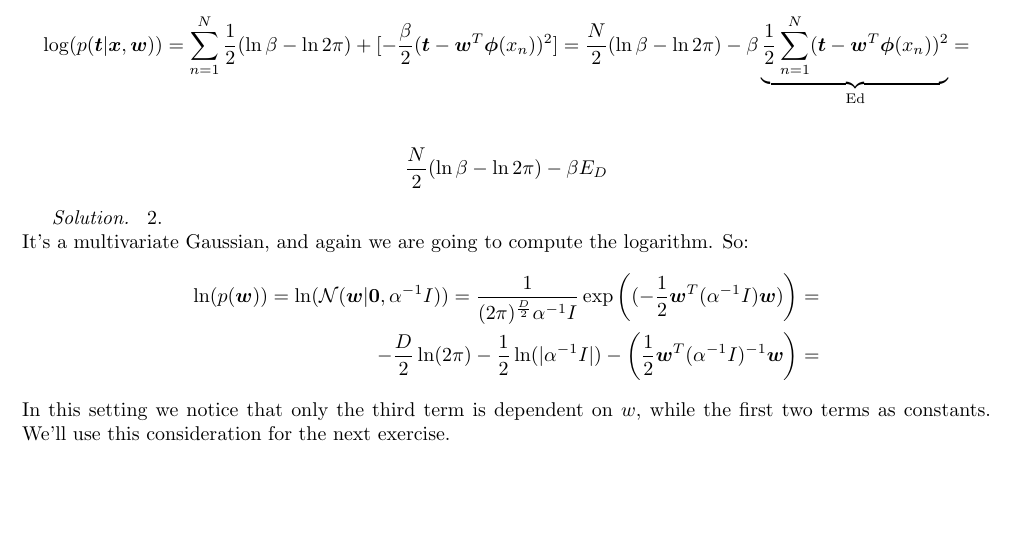
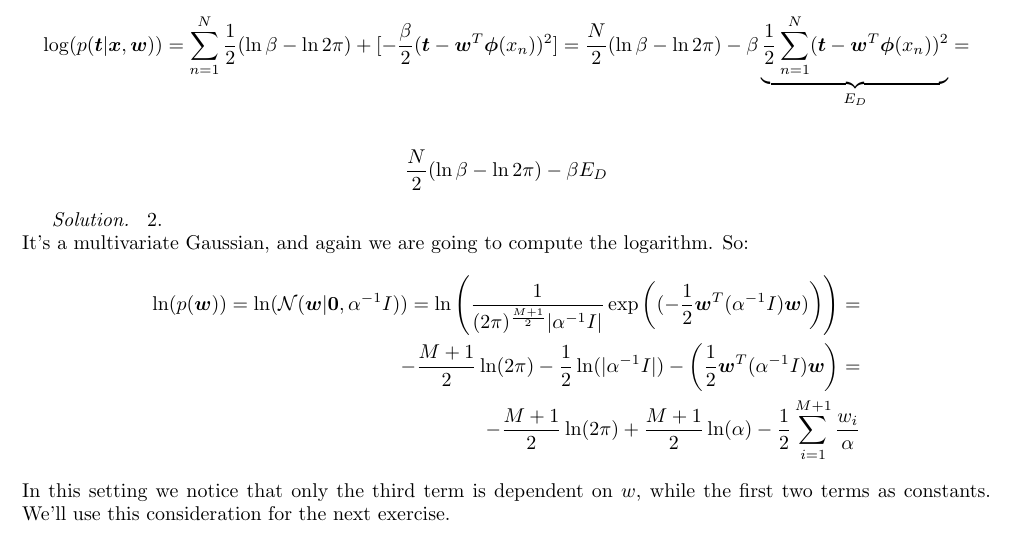
Before and after one commit to lorenzoPazuzu/MachineLearning_TUgraz, a LaTeX problem sheet (Assignment2/tex/assignment2.tex): part of page 1 of 4, cut so that both start at the same text, the shorter picture padded with empty space. Compiled offline with pdfLaTeX.

Commit message:
corrected some typos

```diff
--- a/Assignment2/tex/assignment2.tex
+++ b/Assignment2/tex/assignment2.tex
@@ -19,7 +19,7 @@
   p(t|\bm{x}, \bm{w}) = \prod_{n=1}^N \sqrt{\frac{\beta}{2\pi}}\exp{(-\beta \frac{( \bm{t}-\bm{w}^{T} \bm{\phi}(x_n))^{2}}{2})}
   \end{align*}
   \begin{align*}
-      \log(p(\bm{t}|\bm{x}, \bm{w})) = \sum_{n=1}^N \frac{1}{2}(\ln{\beta}-\ln{2\pi}) + [-\frac{\beta}{2}(\bm{t}-\bm{w}^{T}\bm{\phi}(x_{n}))^{2}] = \frac{N}{2}(\ln\beta-\ln2\pi)-\beta\underbrace{\frac{1}{2}\sum_{n=1}^N(\bm{t}-\bm{w}^{T}\bm{\phi}(x_{n}))^{2}}_\text{Ed}=
+      \log(p(\bm{t}|\bm{x}, \bm{w})) = \sum_{n=1}^N \frac{1}{2}(\ln{\beta}-\ln{2\pi}) + [-\frac{\beta}{2}(\bm{t}-\bm{w}^{T}\bm{\phi}(x_{n}))^{2}] = \frac{N}{2}(\ln\beta-\ln2\pi)-\beta\underbrace{\frac{1}{2}\sum_{n=1}^N(\bm{t}-\bm{w}^{T}\bm{\phi}(x_{n}))^{2}}_{E_D}=
   \end{align*}
   \begin{align*} \frac{N}{2}(\ln\beta-\ln2\pi)-\beta E_{D}
   \end{align*}
@@ -29,7 +29,7 @@
   \begin{solution} 2.
   \\ It's a multivariate Gaussian, and again we are going to compute the logarithm. So:
   \begin{align*}
-  \ln(p(\bm{w})) = \ln(\mathcal{N}(\bm {w} | \bm {0}, \alpha^{-1}I)) =  \frac{1}{(2\pi)^{\frac{D}{2}}\alpha^{-1}I}\exp\left((-\frac{1}{2}\bm{w}^{T}(\alpha^{-1}I)\bm{w})\right) = \\ -\frac{D}{2}\ln(2\pi)-\frac{1}{2}\ln(|\alpha^{-1}I|)-\left(\frac{1}{2}\bm{w}^{T}(\alpha^{-1}I)^{-1}\bm{w}\right) =
+  \ln(p(\bm{w})) = \ln(\mathcal{N}(\bm {w} | \bm {0}, \alpha^{-1}I)) =  \ln\left(\frac{1}{(2\pi)^{\frac{M+1}{2}}|\alpha^{-1}I|}\exp\left((-\frac{1}{2}\bm{w}^{T}(\alpha^{-1}I)\bm{w})\right) \right)= \\ -\frac{M+1}{2}\ln(2\pi)-\frac{1}{2}\ln(|\alpha^{-1}I|)-\left(\frac{1}{2}\bm{w}^{T}(\alpha^{-1}I)\bm{w}\right) = \\ -\frac{M+1}{2}\ln(2\pi)+\frac{M+1}{2}\ln(\alpha)-\frac{1}{2}\sum_{i=1}^{M+1} \frac{w_i}{\alpha}
   \end{align*}
   In this setting we notice that only the third term is dependent on $w$, while the first two terms as constants. We'll use this consideration for the next exercise.
     \end{solution}\\
```
Also changed, not shown: Assignment2/tex/assignment2.pdf, 3 other files.
